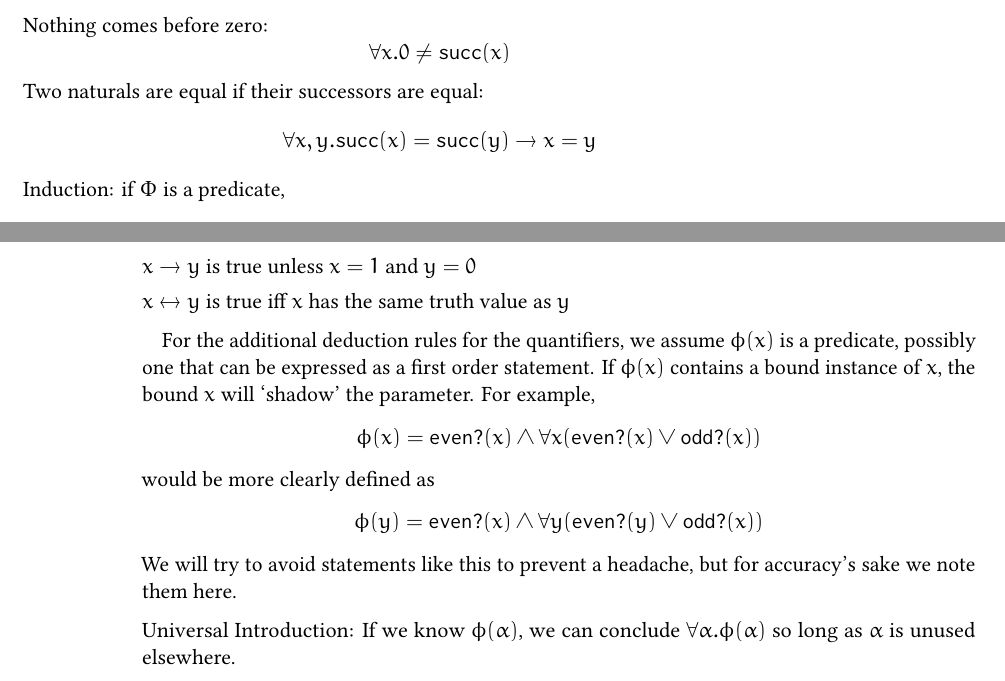
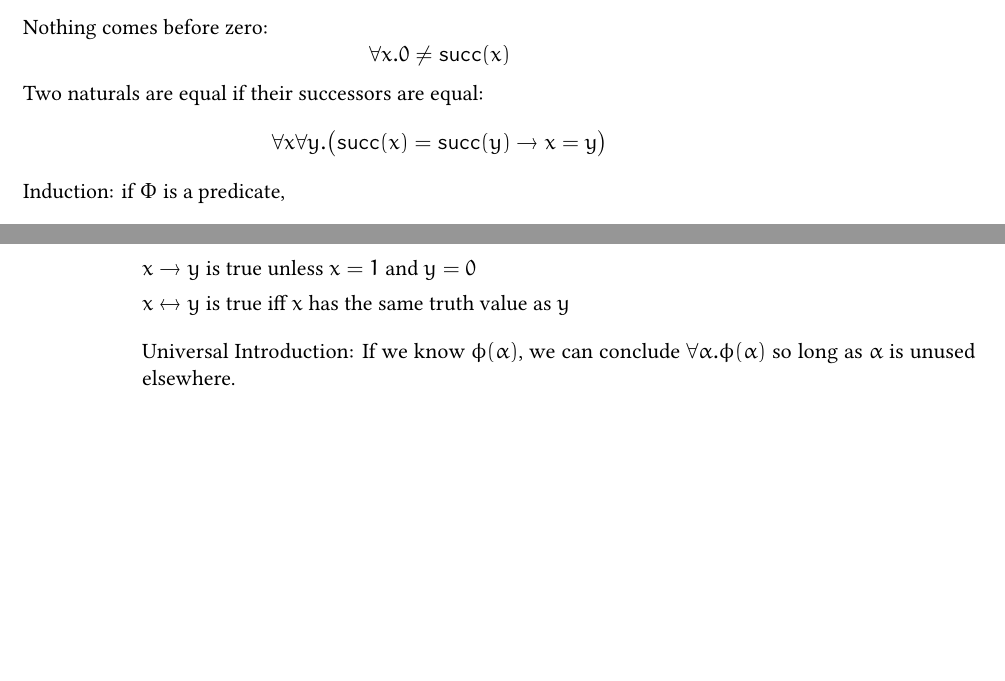
Before and after one commit to brianqq/mathnotes, a LaTeX thesis (truth/truth.tex): two parts of pages 13 and 14 of 19, joined at a grey line, cut so that both start at the same text, the shorter picture padded with empty space. The pictures show the PDF file truth/truth.pdf that the author committed with the source.

Commit message:
minor edits

```diff
--- a/truth/truth.tex
+++ b/truth/truth.tex
@@ -378,15 +378,7 @@ For $\wedge,\vee,\neg,\implies,\iff$, deduction works the same as it did for boo
 \item $x\iff y$ is true iff $x$ has the same truth value as $y$
 \end{trivlist}
 
-For the additional deduction rules for the quantifiers,  we assume $\phi(x)$ is a predicate, possibly one that can be expressed as a first order statement. If $\phi(x)$ contains a bound instance of $x$, the bound $x$ will `shadow' the parameter. For example,
-\[
-\phi(x)=\texttt{even?}(x) \wedge \forall x (\texttt{even?}(x)\vee \texttt{odd?}(x))
-\]
-would be more clearly defined as
-\[
-\phi(y)=\texttt{even?}(x) \wedge \forall y (\texttt{even?}(y)\vee \texttt{odd?}(x))
-\]
-We will try to avoid statements like this to prevent a headache, but for accuracy's sake we note them here.
+
 \begin{trivlist}
 \item Universal Introduction:
   If we know $\phi(\alpha)$, we can conclude $\forall \alpha . \phi(\alpha)$ so long as $\alpha$ is unused elsewhere.
```
Also changed, not shown: truth/truth.pdf, truth/truth.tex (5 more changed lines).
